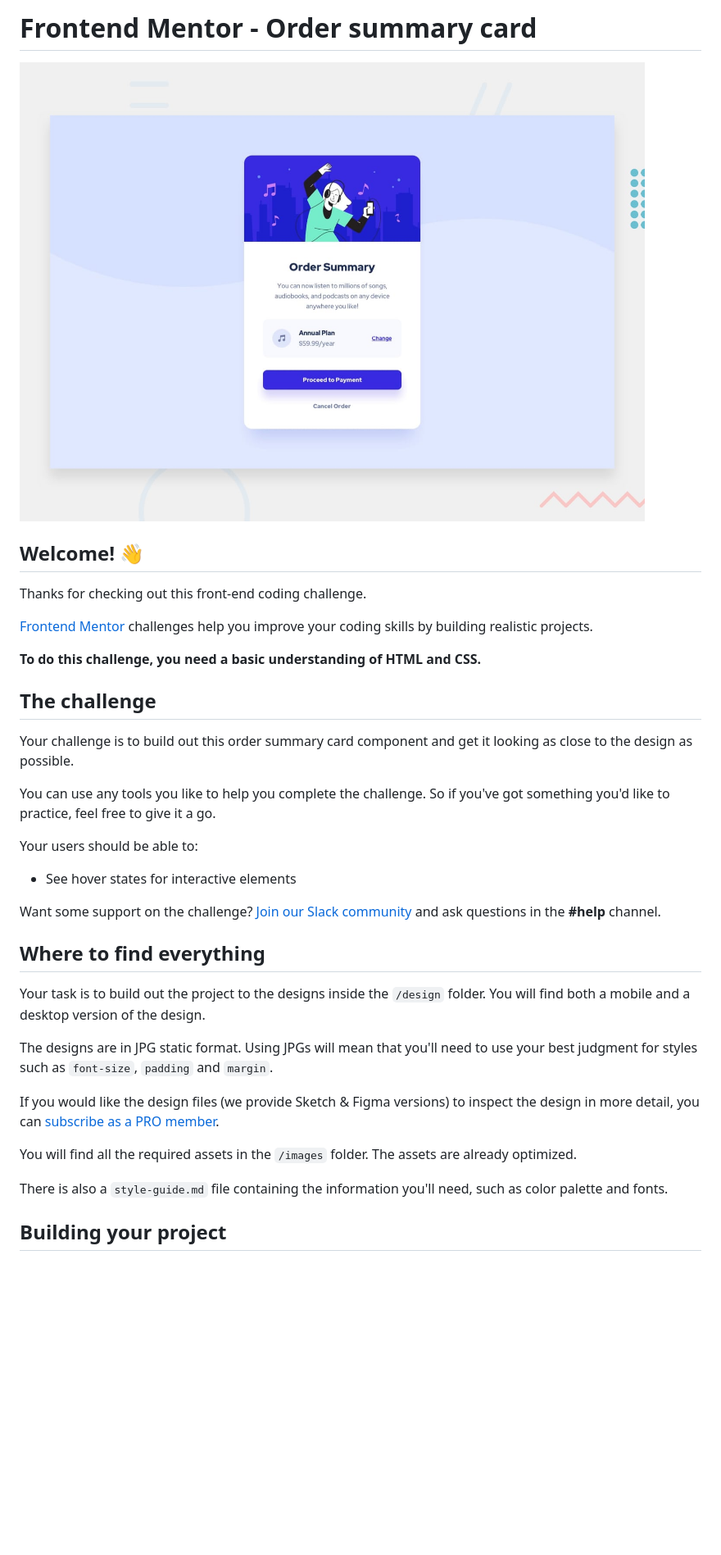
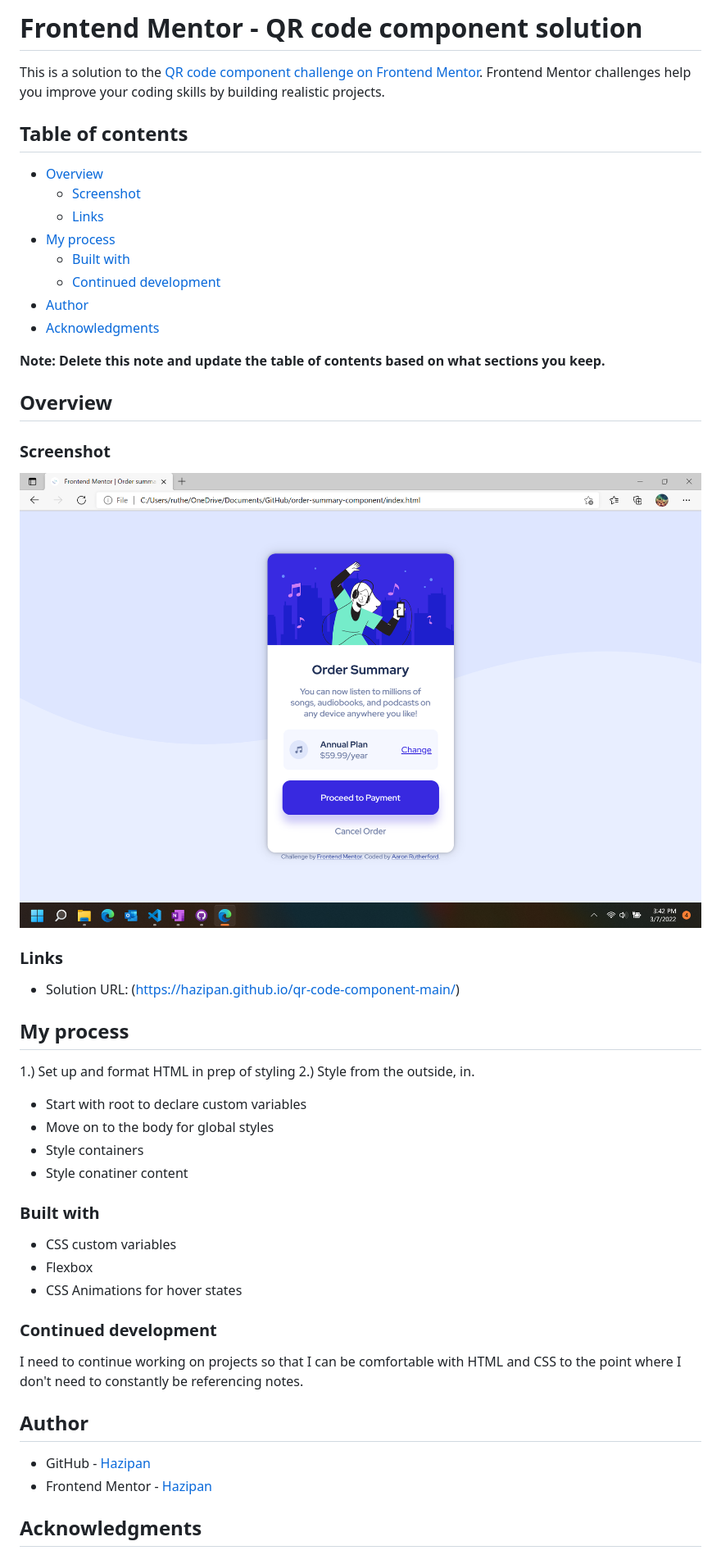
Before and after one commit to Hazipan/order-summary-component, a Markdown page: README.md, the part around the change printed below. Shown: that part at 82% size. GitHub-like rendering; pictures changed too: images/screenshot.png (added); blank space fills up the shorter version.

Commit message:
Readme update
Removed README template and replaced with my own
Added a screenshot image asset

```diff
--- a/README.md
+++ b/README.md
@@ -1,38 +1,53 @@
-# Frontend Mentor - Order summary card
+# Frontend Mentor - QR code component solution
 
-![Design preview for the Order summary card coding challenge](./design/desktop-preview.jpg)
+This is a solution to the [QR code component challenge on Frontend Mentor](https://www.frontendmentor.io/challenges/qr-code-component-iux_sIO_H). Frontend Mentor challenges help you improve your coding skills by building realistic projects.
 
-## Welcome! 👋
+## Table of contents
 
-Thanks for checking out this front-end coding challenge.
+- [Overview](#overview)
+  - [Screenshot](#screenshot)
+  - [Links](#links)
+- [My process](#my-process)
+  - [Built with](#built-with)
+  - [Continued development](#continued-development)
+- [Author](#author)
+- [Acknowledgments](#acknowledgments)
 
-[Frontend Mentor](https://www.frontendmentor.io) challenges help you improve your coding skills by building realistic projects.
+**Note: Delete this note and update the table of contents based on what sections you keep.**
 
-**To do this challenge, you need a basic understanding of HTML and CSS.**
+## Overview
 
-## The challenge
+### Screenshot
 
-Your challenge is to build out this order summary card component and get it looking as close to the design as possible.
+![](./images/screenshot.png)
 
-You can use any tools you like to help you complete the challenge. So if you've got something you'd like to practice, feel free to give it a go.
+### Links
 
-Your users should be able to:
+- Solution URL: (https://hazipan.github.io/qr-code-component-main/)
 
-- See hover states for interactive elements
+## My process
 
-Want some support on the challenge? [Join our Slack community](https://www.frontendmentor.io/slack) and ask questions in the **#help** channel.
+1.) Set up and format HTML in prep of styling
+2.) Style from the outside, in.
+  - Start with root to declare custom variables
+  - Move on to the body for global styles
+  - Style containers
+  - Style conatiner content
 
-## Where to find everything
+### Built with
 
-Your task is to build out the project to the designs inside the `/design` folder. You will find both a mobile and a desktop version of the design.
+- CSS custom variables
+- Flexbox
+- CSS Animations for hover states
 
-The designs are in JPG static format. Using JPGs will mean that you'll need to use your best judgment for styles such as `font-size`, `padding` and `margin`.
+### Continued development
 
-If you would like the design files (we provide Sketch & Figma versions) to inspect the design in more detail, you can [subscribe as a PRO member](https://www.frontendmentor.io/pro).
+I need to continue working on projects so that I can be comfortable with HTML and CSS to the point where I don't need to constantly be referencing notes.
 
-You will find all the required assets in the `/images` folder. The assets are already optimized.
+## Author
 
-There is also a `style-guide.md` file containing the information you'll need, such as color palette and fonts.
+- GitHub - [Hazipan](https://github.com/Hazipan)
+- Frontend Mentor - [Hazipan](https://www.frontendmentor.io/profile/Hazipan)
 
-## Building your project
+## Acknowledgments
 
```
Also changed, not shown: other parts of README.md (+1 -53 lines), README-template.md (deleted, +0 -110 lines).
